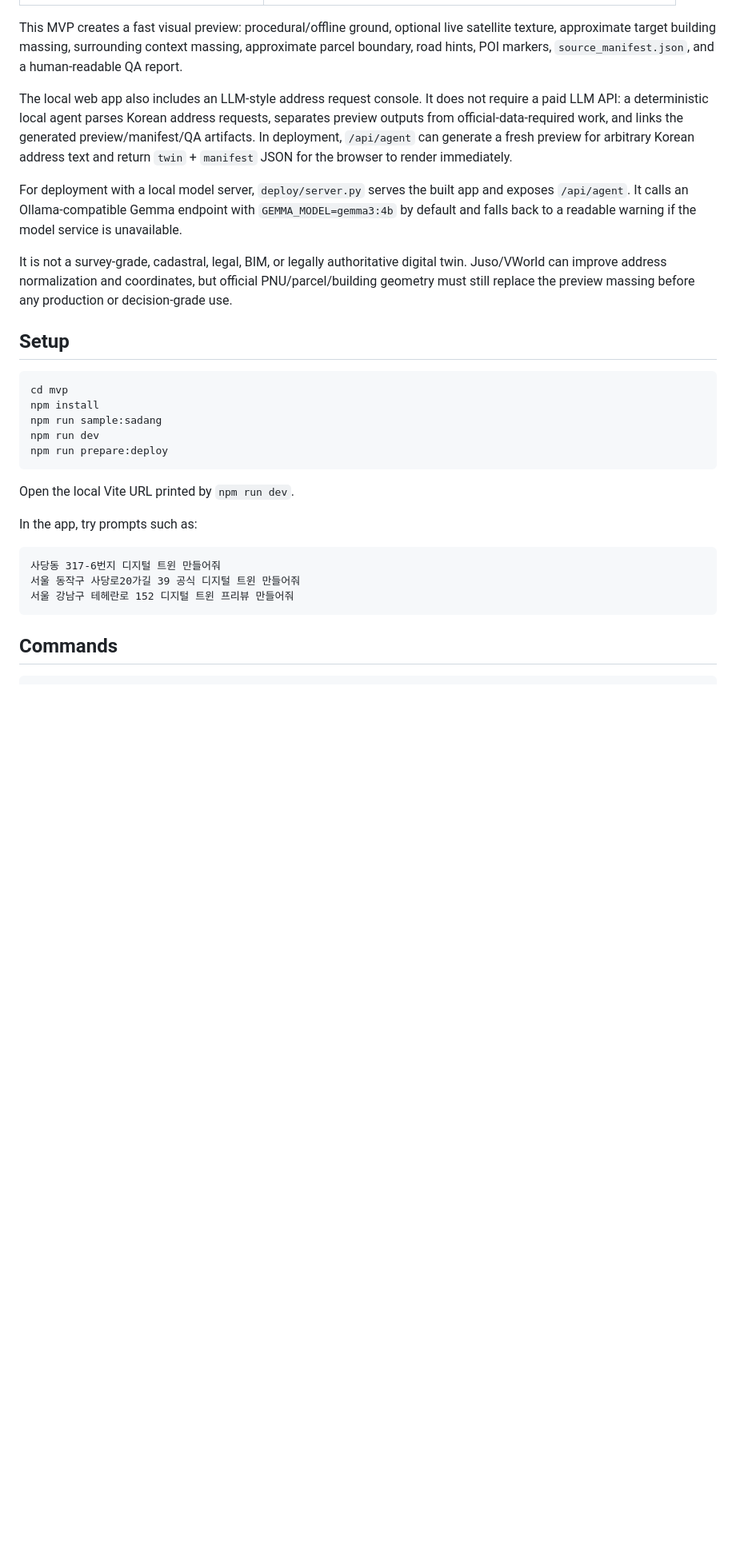
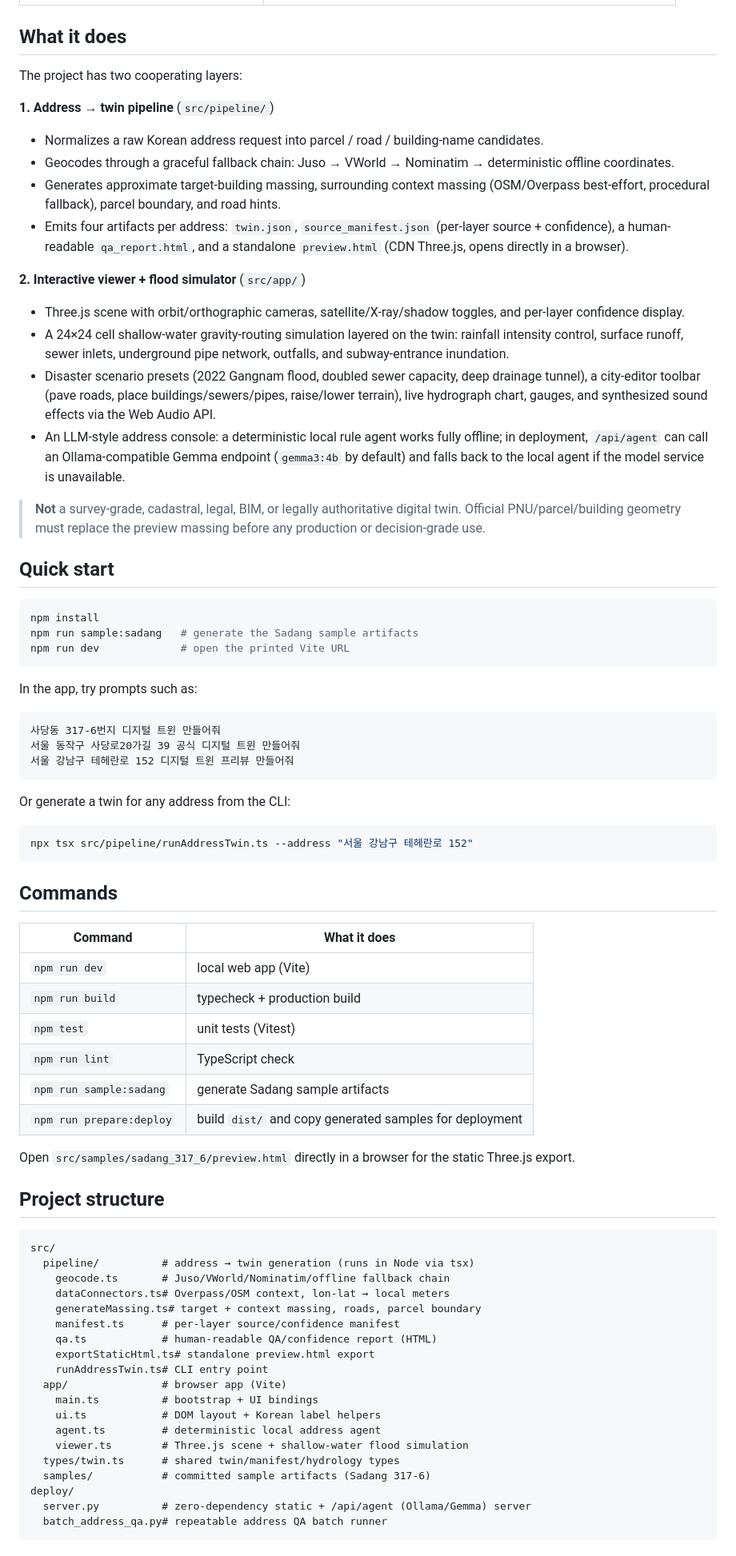
Before and after one commit to VincentChoi33/address-to-digital-twin-mvp, a Markdown page: README.md, the part around one of its changes. Shown at 80% size. Drawn GitHub-style; blank space fills up the shorter version.

````diff
--- a/README.md
+++ b/README.md
@@ -10,25 +13,33 @@ Zero-cash-cost MVP for turning a Korean address into a browser-viewable 3D digit
 | :---: | :---: |
 | ![Static 3D preview of the Sadang sample twin](docs/images/twin-preview-sadang.png) | ![Auto-generated QA and confidence report](docs/images/twin-qa-report-sadang.png) |
 
-This MVP creates a fast visual preview: procedural/offline ground, optional live satellite texture, approximate target building massing, surrounding context massing, approximate parcel boundary, road hints, POI markers, `source_manifest.json`, and a human-readable QA report.
+## What it does
 
-The local web app also includes an LLM-style address request console. It does not require a paid LLM API: a deterministic local agent parses Korean address requests, separates preview outputs from official-data-required work, and links the generated preview/manifest/QA artifacts. In deployment, `/api/agent` can generate a fresh preview for arbitrary Korean address text and return `twin` + `manifest` JSON for the browser to render immediately.
+The project has two cooperating layers:
 
-For deployment with a local model server, `deploy/server.py` serves the built app and exposes `/api/agent`. It calls an Ollama-compatible Gemma endpoint with `GEMMA_MODEL=gemma3:4b` by default and falls back to a readable warning if the model service is unavailable.
+**1. Address → twin pipeline** (`src/pipeline/`)
 
-It is not a survey-grade, cadastral, legal, BIM, or legally authoritative digital twin. Juso/VWorld can improve address normalization and coordinates, but official PNU/parcel/building geometry must still replace the preview massing before any production or decision-grade use.
+- Normalizes a raw Korean address request into parcel / road / building-name candidates.
+- Geocodes through a graceful fallback chain: Juso → VWorld → Nominatim → deterministic offline coordinates.
+- Generates approximate target-building massing, surrounding context massing (OSM/Overpass best-effort, procedural fallback), parcel boundary, and road hints.
+- Emits four artifacts per address: `twin.json`, `source_manifest.json` (per-layer source + confidence), a human-readable `qa_report.html`, and a standalone `preview.html` (CDN Three.js, opens directly in a browser).
 
-## Setup
+**2. Interactive viewer + flood simulator** (`src/app/`)
+
+- Three.js scene with orbit/orthographic cameras, satellite/X-ray/shadow toggles, and per-layer confidence display.
+- A 24×24 cell shallow-water gravity-routing simulation layered on the twin: rainfall intensity control, surface runoff, sewer inlets, underground pipe network, outfalls, and subway-entrance inundation.
+- Disaster scenario presets (2022 Gangnam flood, doubled sewer capacity, deep drainage tunnel), a city-editor toolbar (pave roads, place buildings/sewers/pipes, raise/lower terrain), live hydrograph chart, gauges, and synthesized sound effects via the Web Audio API.
+- An LLM-style address console: a deterministic local rule agent works fully offline; in deployment, `/api/agent` can call an Ollama-compatible Gemma endpoint (`gemma3:4b` by default) and falls back to the local agent if the model service is unavailable.
+
+> **Not** a survey-grade, cadastral, legal, BIM, or legally authoritative digital twin. Official PNU/parcel/building geometry must replace the preview massing before any production or decision-grade use.
+
+## Quick start
 
 ```bash
-cd mvp
 npm install
-npm run sample:sadang
-npm run dev
-npm run prepare:deploy
+npm run sample:sadang   # generate the Sadang sample artifacts
+npm run dev             # open the printed Vite URL
 ```
-
-Open the local Vite URL printed by `npm run dev`.
 
 In the app, try prompts such as:
 
@@ -38,5 +49,46 @@ In the app, try prompts such as:
 서울 강남구 테헤란로 152 디지털 트윈 프리뷰 만들어줘
 ```
 
+Or generate a twin for any address from the CLI:
+
+```bash
+npx tsx src/pipeline/runAddressTwin.ts --address "서울 강남구 테헤란로 152"
+```
+
 ## Commands
 
+| Command | What it does |
+| --- | --- |
+| `npm run dev` | local web app (Vite) |
+| `npm run build` | typecheck + production build |
+| `npm test` | unit tests (Vitest) |
+| `npm run lint` | TypeScript check |
+| `npm run sample:sadang` | generate Sadang sample artifacts |
+| `npm run prepare:deploy` | build `dist/` and copy generated samples for deployment |
+
+Open `src/samples/sadang_317_6/preview.html` directly in a browser for the static Three.js export.
+
+## Project structure
+
+```text
+src/
+  pipeline/          # address → twin generation (runs in Node via tsx)
+    geocode.ts       # Juso/VWorld/Nominatim/offline fallback chain
+    dataConnectors.ts# Overpass/OSM context, lon-lat → local meters
+    generateMassing.ts# target + context massing, roads, parcel boundary
+    manifest.ts      # per-layer source/confidence manifest
+    qa.ts            # human-readable QA/confidence report (HTML)
+    exportStaticHtml.ts# standalone preview.html export
+    runAddressTwin.ts# CLI entry point
+  app/               # browser app (Vite)
+    main.ts          # bootstrap + UI bindings
+    ui.ts            # DOM layout + Korean label helpers
+    agent.ts         # deterministic local address agent
+    viewer.ts        # Three.js scene + shallow-water flood simulation
+  types/twin.ts      # shared twin/manifest/hydrology types
+  samples/           # committed sample artifacts (Sadang 317-6)
+deploy/
+  server.py          # zero-dependency static + /api/agent (Ollama/Gemma) server
+  batch_address_qa.py# repeatable address QA batch runner
+```
+
````
Also changed, not shown: other parts of README.md (+46 -60 lines).
